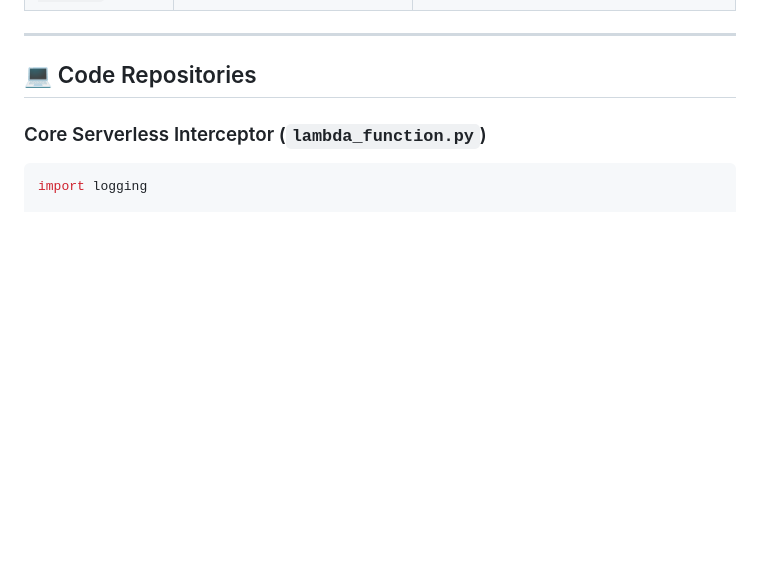
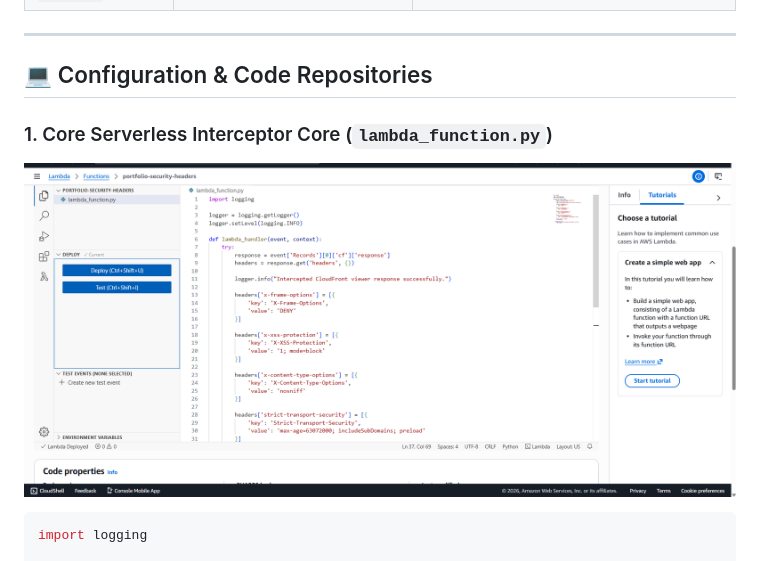
Before and after one commit to GurjyotSingh740-gk/aws-edge-secured-static-site, a Markdown page: README.md, the part around one of its changes. Rendered like a GitHub page; blank space fills up the shorter version.

````diff
--- a/README.md
+++ b/README.md
@@ -46,9 +44,13 @@ To protect the application frontend from standard web vulnerabilities, the Pytho
 
 ---
 
-## 💻 Code Repositories
+## 💻 Configuration & Code Repositories
 
-### Core Serverless Interceptor (`lambda_function.py`)
+### 1. Core Serverless Interceptor Core (`lambda_function.py`)
+<p align="center">
+  <img src="assets/lambda-code-source.png" alt="AWS Lambda Source Code View" width="850">
+</p>
+
 ```python
 import logging
 
````
Also changed, not shown: other parts of README.md (+4 -6 lines).
